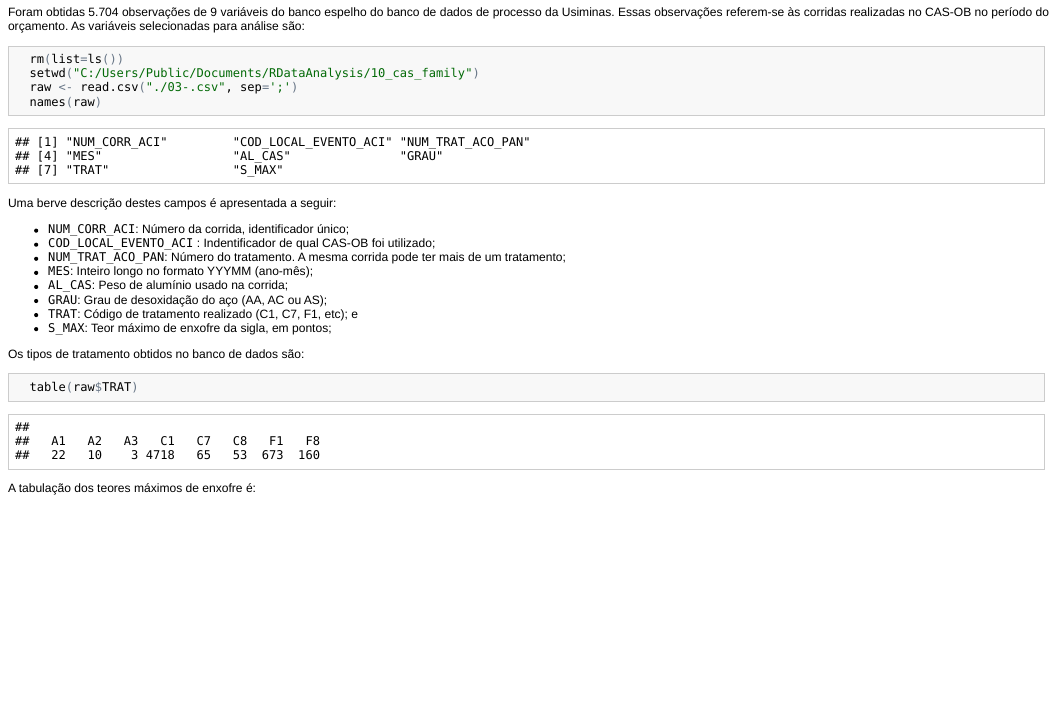
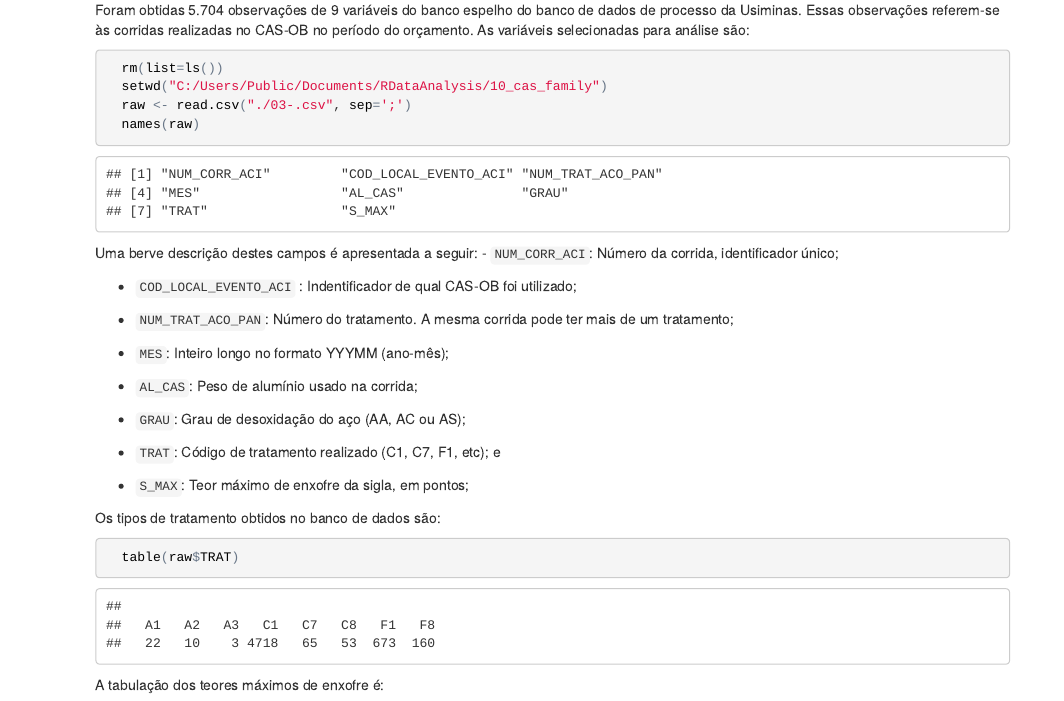
Before and after one commit to hiuller/rda, an R Markdown document (10_cas_family/repor.rmd): the page in a window 1100 px wide, from 300 px down before the commit and from 460 px down after it, so that both start at the same text. The pictures show the output file 10_cas_family/repor.html that the author committed with the source, opened offline.

Commit message:
last commit usiminas

````diff
--- a/10_cas_family/repor.rmd
+++ b/10_cas_family/repor.rmd
@@ -1,5 +1,5 @@
 ---
-  output: pdf_document
+output: html_document
 ---
 
 Descoberta não-supervisionada de famílias de consumo de alumínio no CAS-OB
@@ -26,14 +26,22 @@ Foram obtidas 5.704 observações de 9 variáveis do banco espelho do banco de d
 ```
 
 Uma berve descrição destes campos é apresentada a seguir:
-* `NUM_CORR_ACI`: Número da corrida, identificador único;
-* `COD_LOCAL_EVENTO_ACI` : Indentificador de qual CAS-OB foi utilizado;
-* `NUM_TRAT_ACO_PAN`: Número do tratamento. A mesma corrida pode ter mais de um tratamento;
-* `MES`: Inteiro longo no formato YYYMM (ano-mês);
-* `AL_CAS`: Peso de alumínio usado na corrida;
-* `GRAU`: Grau de desoxidação do aço (AA, AC ou AS);
-* `TRAT`: Código de tratamento realizado (C1, C7, F1, etc); e
-* `S_MAX`: Teor máximo de enxofre da sigla, em pontos;
+- `NUM_CORR_ACI`: Número da corrida, identificador único;
+
+- `COD_LOCAL_EVENTO_ACI` : Indentificador de qual CAS-OB foi utilizado;
+
+- `NUM_TRAT_ACO_PAN`: Número do tratamento. A mesma corrida pode ter mais de um tratamento;
+
+- `MES`: Inteiro longo no formato YYYMM (ano-mês);
+
+- `AL_CAS`: Peso de alumínio usado na corrida;
+
+- `GRAU`: Grau de desoxidação do aço (AA, AC ou AS);
+
+- `TRAT`: Código de tratamento realizado (C1, C7, F1, etc); e
+
+- `S_MAX`: Teor máximo de enxofre da sigla, em pontos;
+
 
 Os tipos de tratamento obtidos no banco de dados são:
 ```{r}
````
Also changed, not shown: 10_cas_family/repor.html, 10_cas_family/repor.rmd (1 more changed lines).
